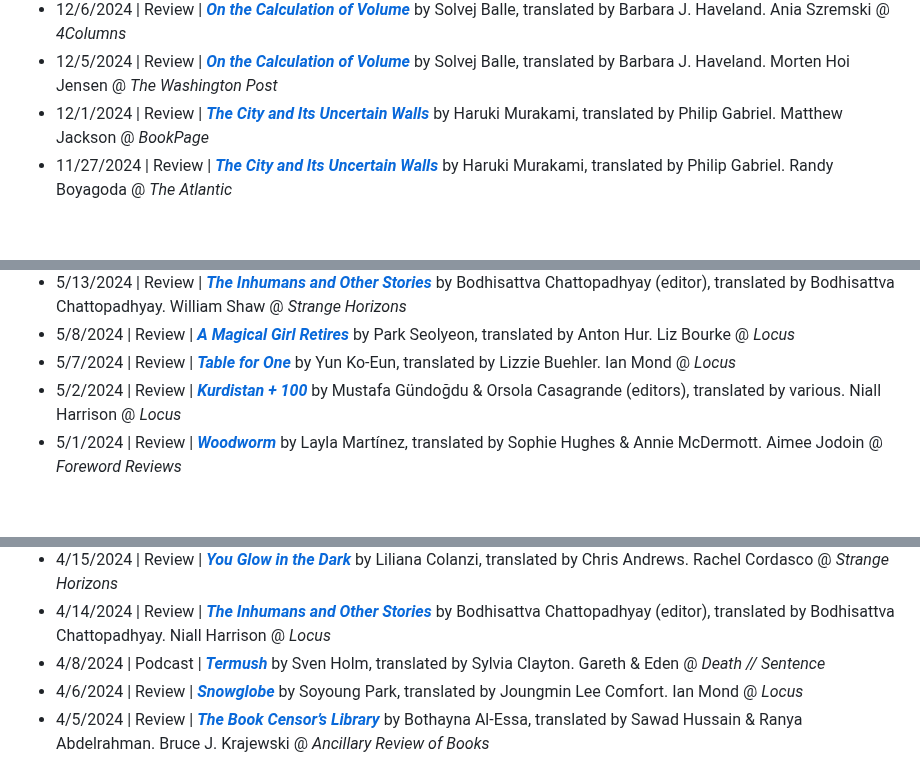
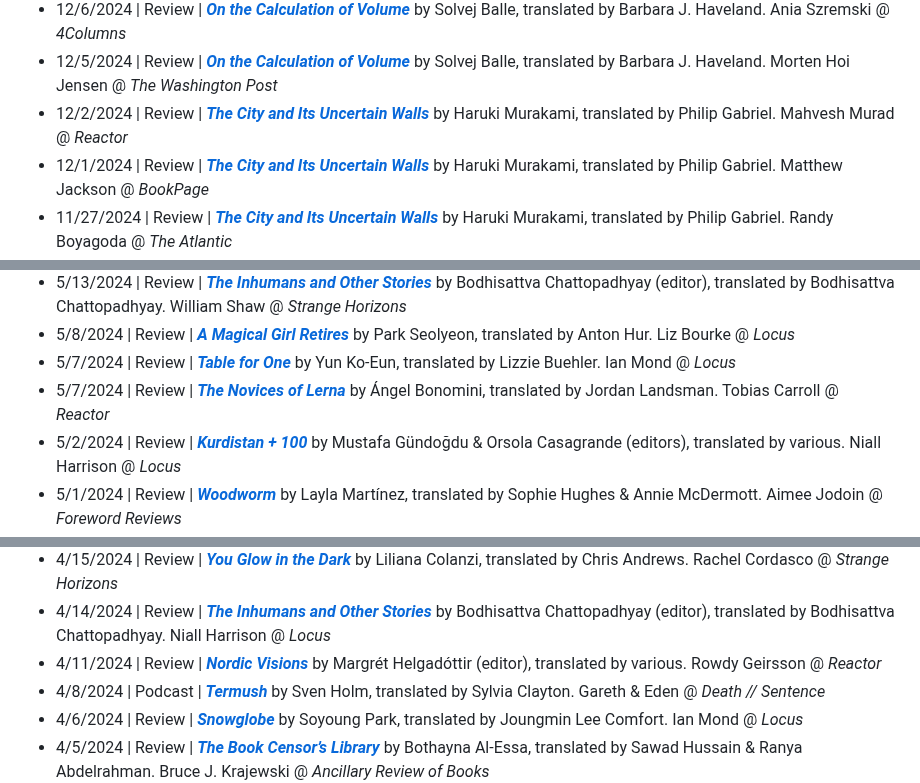
Before and after one commit to EdenKupe/translatedHugo, a Markdown page: coverage.md, 3 parts joined by grey strips. Rendered like a GitHub page; blank space fills up the shorter version.

```diff
--- a/coverage.md
+++ b/coverage.md
@@ -77,6 +83,7 @@ This is a partial and periodically-updated list of recent reviews, podcasts, int
 * 12/12/2024 | Review | [***The Last Day***](https://ancillaryreviewofbooks.org/2024/12/12/parts-of-the-present-review-of-owain-owains-y-dydd-olaf-the-last-day/) by Owain Owain, translated by Emyr Wallace Humphreys. Nat Harrington @ *Ancillary Review of Books*
 * 12/6/2024 | Review | [***On the Calculation of Volume***](https://4columns.org/szremski-ania/on-the-calculation-of-volume) by Solvej Balle, translated by Barbara J. Haveland. Ania Szremski @ *4Columns*
 * 12/5/2024 | Review | [***On the Calculation of Volume***](https://www.washingtonpost.com/books/2024/12/05/calculation-volume-solvej-balle-review/) by Solvej Balle, translated by Barbara J. Haveland. Morten Hoi Jensen @ *The Washington Post*
+* 12/2/2024 | Review | [***The City and Its Uncertain Walls***](https://reactormag.com/book-review-the-city-and-its-uncertain-walls-by-haruki-murakami/) by Haruki Murakami, translated by Philip Gabriel. Mahvesh Murad @ *Reactor*
 * 12/1/2024 | Review | [***The City and Its Uncertain Walls***](https://www.bookpage.com/reviews/the-city-and-its-uncertain-walls-haruki-murakami-book-review/) by Haruki Murakami, translated by Philip Gabriel. Matthew Jackson @ *BookPage*
 * 11/27/2024 | Review | [***The City and Its Uncertain Walls***](https://www.theatlantic.com/books/archive/2024/11/haruki-murakami-takes-his-own-magic-granted/680812/) by Haruki Murakami, translated by Philip Gabriel. Randy Boyagoda @ *The Atlantic*
 * 11/26/2024 | Review | [***Napalm in the Heart***](https://ancillaryreviewofbooks.org/2024/11/27/the-sff-librarian-reviews-november-2024/) by Pol Guasch, translated by Mara Faye Lethem. Jeremy Brett @ *Ancillary Review of Books*
@@ -149,6 +161,7 @@ This is a partial and periodically-updated list of recent reviews, podcasts, int
 * 5/13/2024 | Review | [***The Inhumans and Other Stories***](http://strangehorizons.com/wordpress/non-fiction/the-inhumans-and-other-stories-a-selection-of-bengali-science-fiction-edited-and-translated-by-bodhisattva-chattopadhyay/) by Bodhisattva Chattopadhyay (editor), translated by Bodhisattva Chattopadhyay. William Shaw @ *Strange Horizons*
 * 5/8/2024 | Review | [***A Magical Girl Retires***](https://locusmag.com/2024/05/liz-bourke-reviews-a-magical-girl-retires-by-park-seolyeon/) by Park Seolyeon, translated by Anton Hur. Liz Bourke @ *Locus*
 * 5/7/2024 | Review | [***Table for One***](https://locusmag.com/2024/05/ian-mond-reviews-table-for-one-by-yun-ko-eun/) by Yun Ko-Eun, translated by Lizzie Buehler. Ian Mond @ *Locus*
+* 5/7/2024 | Review | [***The Novices of Lerna***](https://reactormag.com/book-review-the-novices-of-lerna-by-angel-bonomini/) by Ángel Bonomini, translated by Jordan Landsman. Tobias Carroll @ *Reactor*
 * 5/2/2024 | Review | [***Kurdistan + 100***](https://locusmag.com/2024/05/niall-harrison-reviews-kurdistan-100-edited-by-mustafa-gundogdu-orsola-casagrande/) by Mustafa Gündoğdu & Orsola Casagrande (editors), translated by various. Niall Harrison @ *Locus*
 * 5/1/2024 | Review | [***Woodworm***](https://www.forewordreviews.com/reviews/woodworm/) by Layla Martínez, translated by Sophie Hughes & Annie McDermott. Aimee Jodoin @ *Foreword Reviews*
 * 5/1/2024 | Review | [***Chronicles of a Village***](https://worldliteraturetoday.org/2024/may/chronicles-village-nguyen-thanh-hien) by Nguyễn Thanh Hiện, translated by Quyên Nguyễn-Hoàng. Quynh H. Vo @ *World Literature Today*
@@ -157,6 +170,7 @@ This is a partial and periodically-updated list of recent reviews, podcasts, int
 * 4/28/2024 | Review | [***A View from the Stars***](https://locusmag.com/2024/04/paul-di-filippo-reviews-a-view-from-the-stars-by-cixin-liu/) by Cixin Liu, translated by various. Paul Di Filippo @ *Locus*
 * 4/15/2024 | Review | [***You Glow in the Dark***](http://strangehorizons.com/wordpress/non-fiction/you-glow-in-the-dark-by-liliana-colanzi-translated-by-chris-andrews/) by Liliana Colanzi, translated by Chris Andrews. Rachel Cordasco @ *Strange Horizons*
 * 4/14/2024 | Review | [***The Inhumans and Other Stories***](https://locusmag.com/2024/04/niall-harrison-reviews-the-inhumans-and-other-stories-a-selection-of-bengali-science-fiction-edited-by-bodhisattva-chattopadhyay/) by Bodhisattva Chattopadhyay (editor), translated by Bodhisattva Chattopadhyay. Niall Harrison @ *Locus*
+* 4/11/2024 | Review | [***Nordic Visions***](https://reactormag.com/nordic-visions-a-unique-overview-of-contemporary-nordic-sf-fantasy-and-horror/) by Margrét Helgadóttir (editor), translated by various. Rowdy Geirsson @ *Reactor*
 * 4/8/2024 | Podcast | [***Termush***](https://soundcloud.com/death-sentence-pod/termush-and-the-violence-of-manners) by Sven Holm, translated by Sylvia Clayton. Gareth & Eden @ *Death // Sentence*
 * 4/6/2024 | Review | [***Snowglobe***](https://locusmag.com/2024/04/ian-mond-reviews-snowglobe-by-soyoung-park/) by Soyoung Park, translated by Joungmin Lee Comfort. Ian Mond @ *Locus*
 * 4/5/2024 | Review | [***The Book Censor’s Library***](https://ancillaryreviewofbooks.org/2024/04/05/entangled-in-meaning-review-of-the-book-censors-library-by-bothayna-al-essa/) by Bothayna Al-Essa, translated by Sawad Hussain & Ranya Abdelrahman. Bruce J. Krajewski @ *Ancillary Review of Books*
```
Also changed, not shown: other parts of coverage.md (+12 -1 lines).
